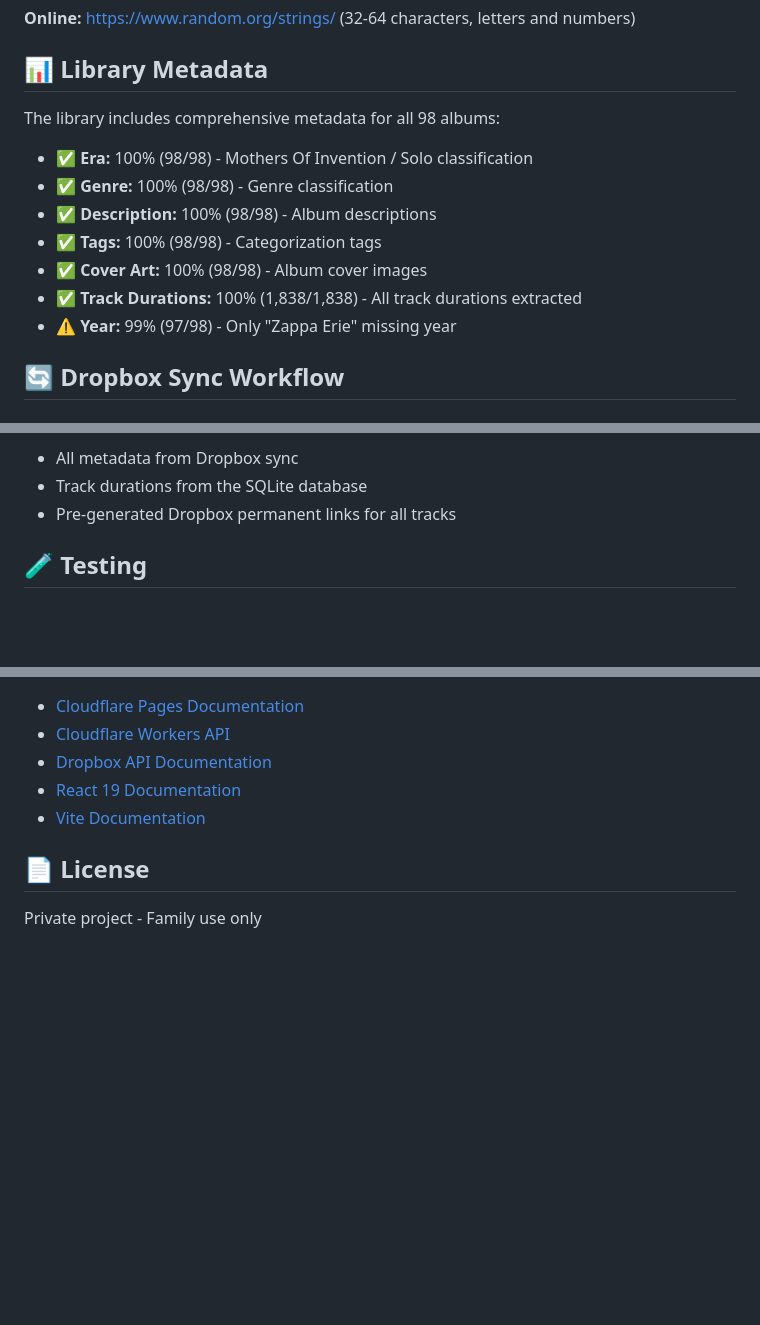
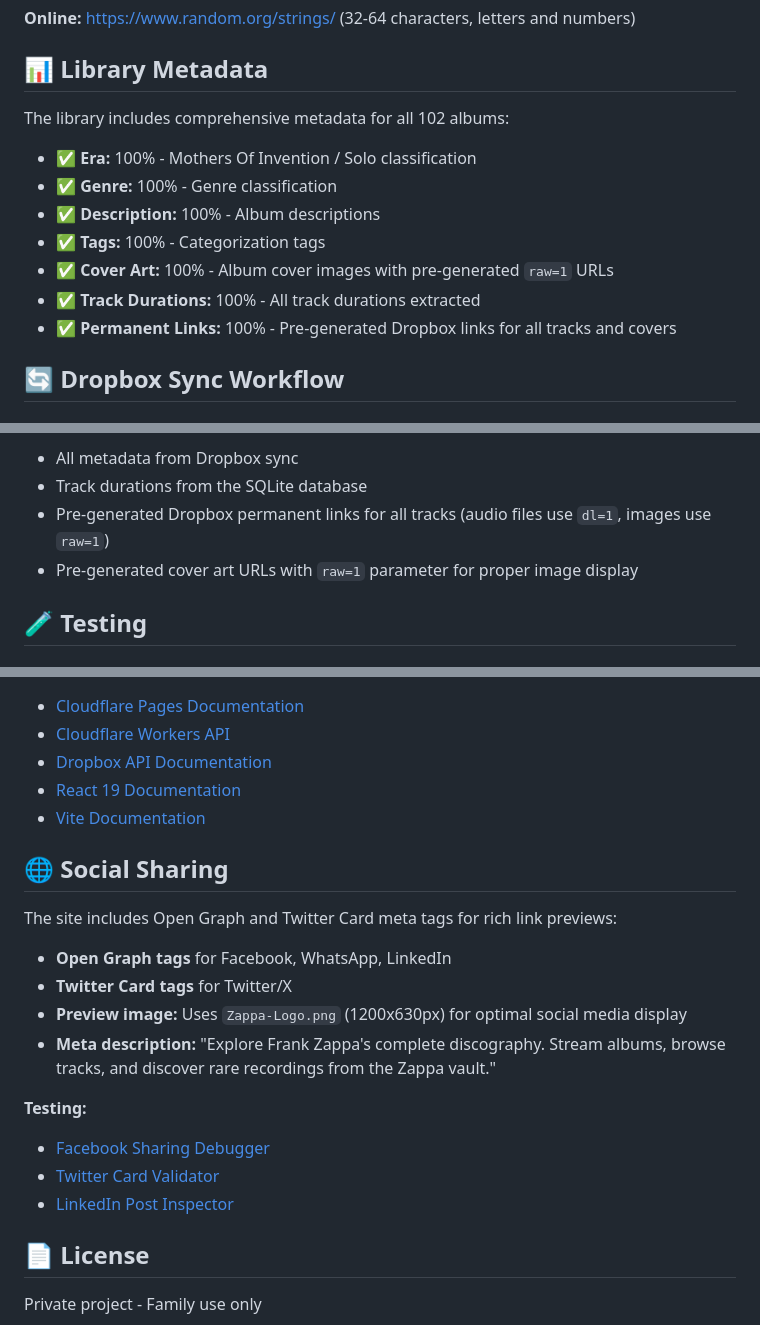
Before and after one commit to kimbersykes87-source/ZappaVault, a Markdown page: README.md, 3 parts joined by grey strips. Drawn GitHub-style; blank space fills up the shorter version.

Commit message:
docs: update documentation for cover art URLs and social sharing
- Document that cover art URLs use raw=1 parameter
- Add social sharing section with Open Graph/Twitter Card info
- Update library metadata stats (102 albums, 1,897 tracks)
- Clarify link format differences (dl=1 for audio, raw=1 for images)
- Update comprehensive library description to include cover art URLs

```diff
--- a/README.md
+++ b/README.md
@@ -258,15 +258,15 @@ openssl rand -base64 48
 
 ## 📊 Library Metadata
 
-The library includes comprehensive metadata for all 98 albums:
+The library includes comprehensive metadata for all 102 albums:
 
-- ✅ **Era:** 100% (98/98) - Mothers Of Invention / Solo classification
-- ✅ **Genre:** 100% (98/98) - Genre classification
-- ✅ **Description:** 100% (98/98) - Album descriptions
-- ✅ **Tags:** 100% (98/98) - Categorization tags
-- ✅ **Cover Art:** 100% (98/98) - Album cover images
-- ✅ **Track Durations:** 100% (1,838/1,838) - All track durations extracted
-- ⚠️ **Year:** 99% (97/98) - Only "Zappa Erie" missing year
+- ✅ **Era:** 100% - Mothers Of Invention / Solo classification
+- ✅ **Genre:** 100% - Genre classification
+- ✅ **Description:** 100% - Album descriptions
+- ✅ **Tags:** 100% - Categorization tags
+- ✅ **Cover Art:** 100% - Album cover images with pre-generated `raw=1` URLs
+- ✅ **Track Durations:** 100% - All track durations extracted
+- ✅ **Permanent Links:** 100% - Pre-generated Dropbox links for all tracks and covers
 
 ## 🔄 Dropbox Sync Workflow
 
@@ -313,7 +314,8 @@ npm run upload:cloudflare
 **Note:** The comprehensive library (`library.comprehensive.json`) is the single source of truth used by the API. It includes:
 - All metadata from Dropbox sync
 - Track durations from the SQLite database
-- Pre-generated Dropbox permanent links for all tracks
+- Pre-generated Dropbox permanent links for all tracks (audio files use `dl=1`, images use `raw=1`)
+- Pre-generated cover art URLs with `raw=1` parameter for proper image display
 
 ## 🧪 Testing
 
@@ -435,6 +437,20 @@ All changes are viewed directly on **Cloudflare Pages** at https://zappavault.pa
 - [React 19 Documentation](https://react.dev/)
 - [Vite Documentation](https://vite.dev/)
 
+## 🌐 Social Sharing
+
+The site includes Open Graph and Twitter Card meta tags for rich link previews:
+
+- **Open Graph tags** for Facebook, WhatsApp, LinkedIn
+- **Twitter Card tags** for Twitter/X
+- **Preview image:** Uses `Zappa-Logo.png` (1200x630px) for optimal social media display
+- **Meta description:** "Explore Frank Zappa's complete discography. Stream albums, browse tracks, and discover rare recordings from the Zappa vault."
+
+**Testing:**
+- [Facebook Sharing Debugger](https://developers.facebook.com/tools/debug/)
+- [Twitter Card Validator](https://cards-dev.twitter.com/validator)
+- [LinkedIn Post Inspector](https://www.linkedin.com/post-inspector/)
+
 ## 📄 License
 
 Private project - Family use only
```
Also changed, not shown: other parts of README.md (+2 -1 lines), docs/LIBRARY_ARCHITECTURE.md (+8 -1 lines), webapp/README.md (+3 -0 lines).
